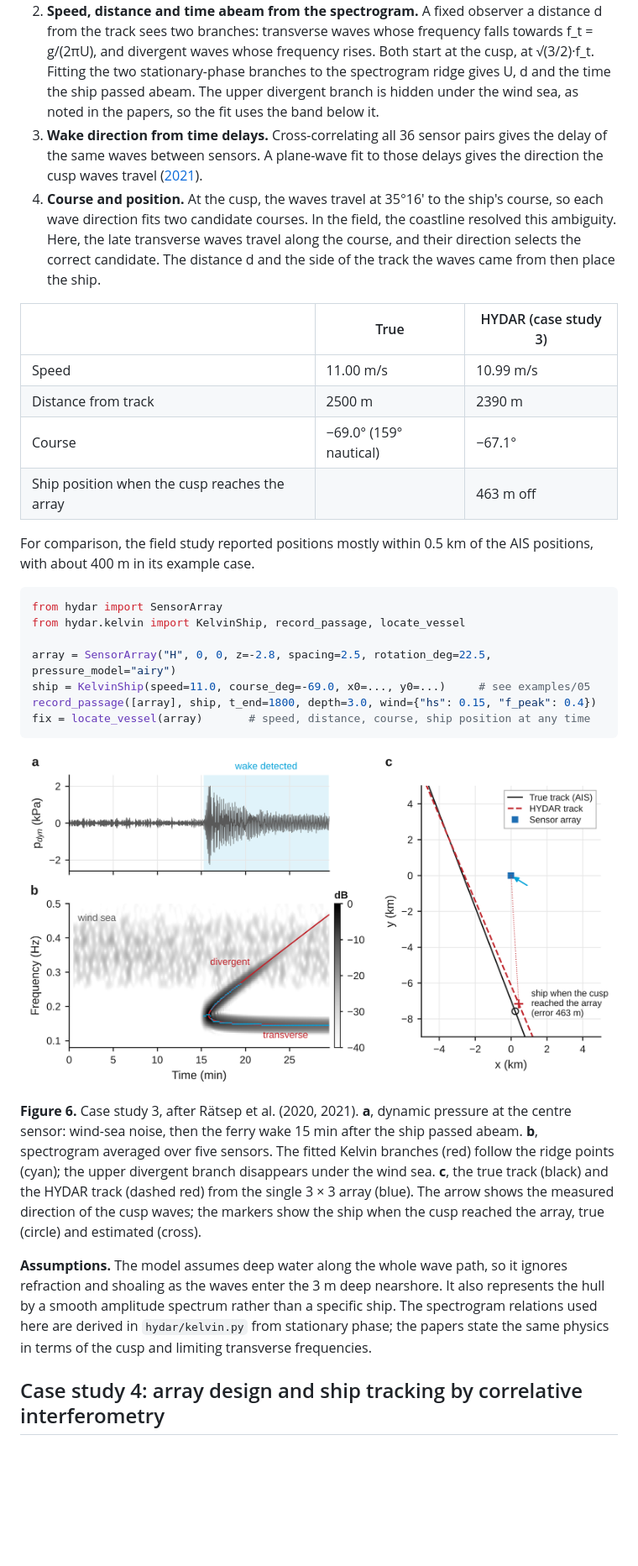
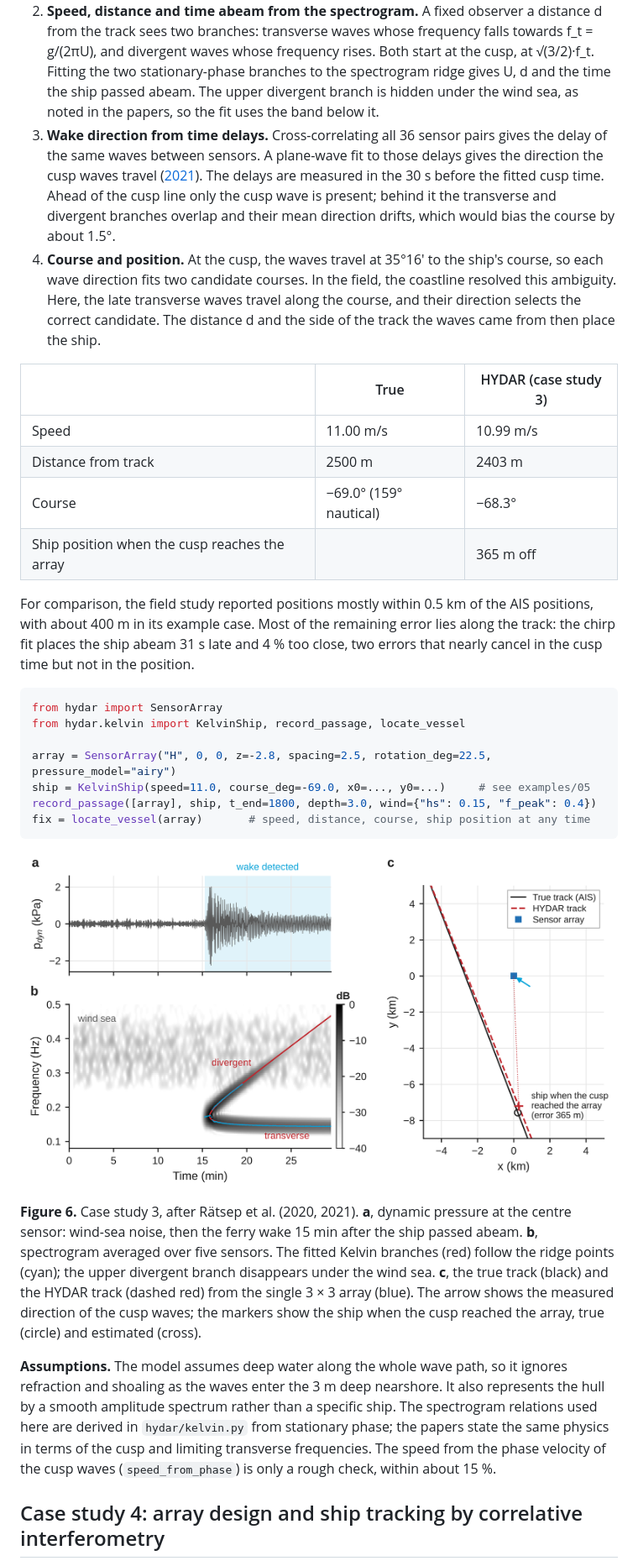
Before and after one commit to jtuhtan/HYDAR-hydrodynamic-detection-and-ranging, a Markdown page: README.md, the part around one of its changes. Shown at 84% size. GitHub-like rendering; pictures changed too: docs/img/fig07_vessel_localization.png; blank space fills up the shorter version.

````diff
--- a/README.md
+++ b/README.md
@@ -149,17 +149,17 @@ In the example, a ferry sails at 11 m/s (21 kn) on a course of 159°, 2.5 km fro
 
 1. **Detection.** Averaging the spectrograms of five sensors (four corners and the centre) suppresses incoherent noise ([2020](https://doi.org/10.1175/JTECH-D-19-0192.1)). The wake is flagged where its band power rises above the background.
 2. **Speed, distance and time abeam from the spectrogram.** A fixed observer a distance d from the track sees two branches: transverse waves whose frequency falls towards f_t = g/(2πU), and divergent waves whose frequency rises. Both start at the cusp, at √(3/2)·f_t. Fitting the two stationary-phase branches to the spectrogram ridge gives U, d and the time the ship passed abeam. The upper divergent branch is hidden under the wind sea, as noted in the papers, so the fit uses the band below it.
-3. **Wake direction from time delays.** Cross-correlating all 36 sensor pairs gives the delay of the same waves between sensors. A plane-wave fit to those delays gives the direction the cusp waves travel ([2021](https://doi.org/10.1016/j.oceaneng.2021.109156)).
+3. **Wake direction from time delays.** Cross-correlating all 36 sensor pairs gives the delay of the same waves between sensors. A plane-wave fit to those delays gives the direction the cusp waves travel ([2021](https://doi.org/10.1016/j.oceaneng.2021.109156)). The delays are measured in the 30 s before the fitted cusp time. Ahead of the cusp line only the cusp wave is present; behind it the transverse and divergent branches overlap and their mean direction drifts, which would bias the course by about 1.5°.
 4. **Course and position.** At the cusp, the waves travel at 35°16′ to the ship's course, so each wave direction fits two candidate courses. In the field, the coastline resolved this ambiguity. Here, the late transverse waves travel along the course, and their direction selects the correct candidate. The distance d and the side of the track the waves came from then place the ship.
 
 | | True | HYDAR (case study 3) |
 |---|---|---|
 | Speed | 11.00 m/s | 10.99 m/s |
-| Distance from track | 2500 m | 2390 m |
-| Course | −69.0° (159° nautical) | −67.1° |
-| Ship position when the cusp reaches the array | | 463 m off |
+| Distance from track | 2500 m | 2403 m |
+| Course | −69.0° (159° nautical) | −68.3° |
+| Ship position when the cusp reaches the array | | 365 m off |
 
-For comparison, the field study reported positions mostly within 0.5 km of the AIS positions, with about 400 m in its example case.
+For comparison, the field study reported positions mostly within 0.5 km of the AIS positions, with about 400 m in its example case. Most of the remaining error lies along the track: the chirp fit places the ship abeam 31 s late and 4 % too close, two errors that nearly cancel in the cusp time but not in the position.
 
 ```python
 from hydar import SensorArray
@@ -175,7 +175,7 @@ fix = locate_vessel(array)       # speed, distance, course, ship position at any
 
 **Figure 6.** Case study 3, after Rätsep et al. (2020, 2021). **a**, dynamic pressure at the centre sensor: wind-sea noise, then the ferry wake 15 min after the ship passed abeam. **b**, spectrogram averaged over five sensors. The fitted Kelvin branches (red) follow the ridge points (cyan); the upper divergent branch disappears under the wind sea. **c**, the true track (black) and the HYDAR track (dashed red) from the single 3 × 3 array (blue). The arrow shows the measured direction of the cusp waves; the markers show the ship when the cusp reached the array, true (circle) and estimated (cross).
 
-**Assumptions.** The model assumes deep water along the whole wave path, so it ignores refraction and shoaling as the waves enter the 3 m deep nearshore. It also represents the hull by a smooth amplitude spectrum rather than a specific ship. The spectrogram relations used here are derived in `hydar/kelvin.py` from stationary phase; the papers state the same physics in terms of the cusp and limiting transverse frequencies.
+**Assumptions.** The model assumes deep water along the whole wave path, so it ignores refraction and shoaling as the waves enter the 3 m deep nearshore. It also represents the hull by a smooth amplitude spectrum rather than a specific ship. The spectrogram relations used here are derived in `hydar/kelvin.py` from stationary phase; the papers state the same physics in terms of the cusp and limiting transverse frequencies. The speed from the phase velocity of the cusp waves (`speed_from_phase`) is only a rough check, within about 15 %.
 
 ## Case study 4: array design and ship tracking by correlative interferometry
 
````
Also changed, not shown: other parts of README.md (+9 -5 lines), CHANGELOG.md (+19 -1 lines), 3 other files.
